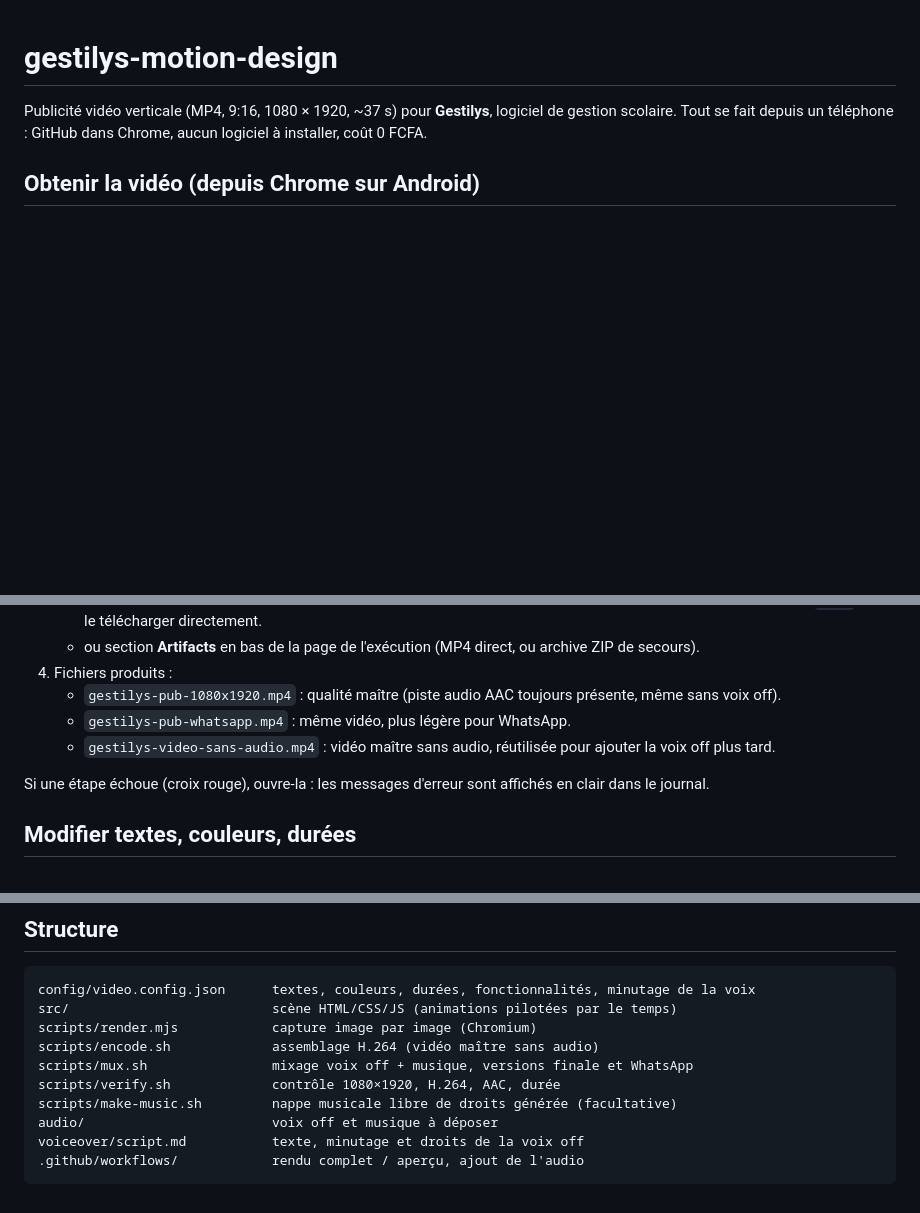
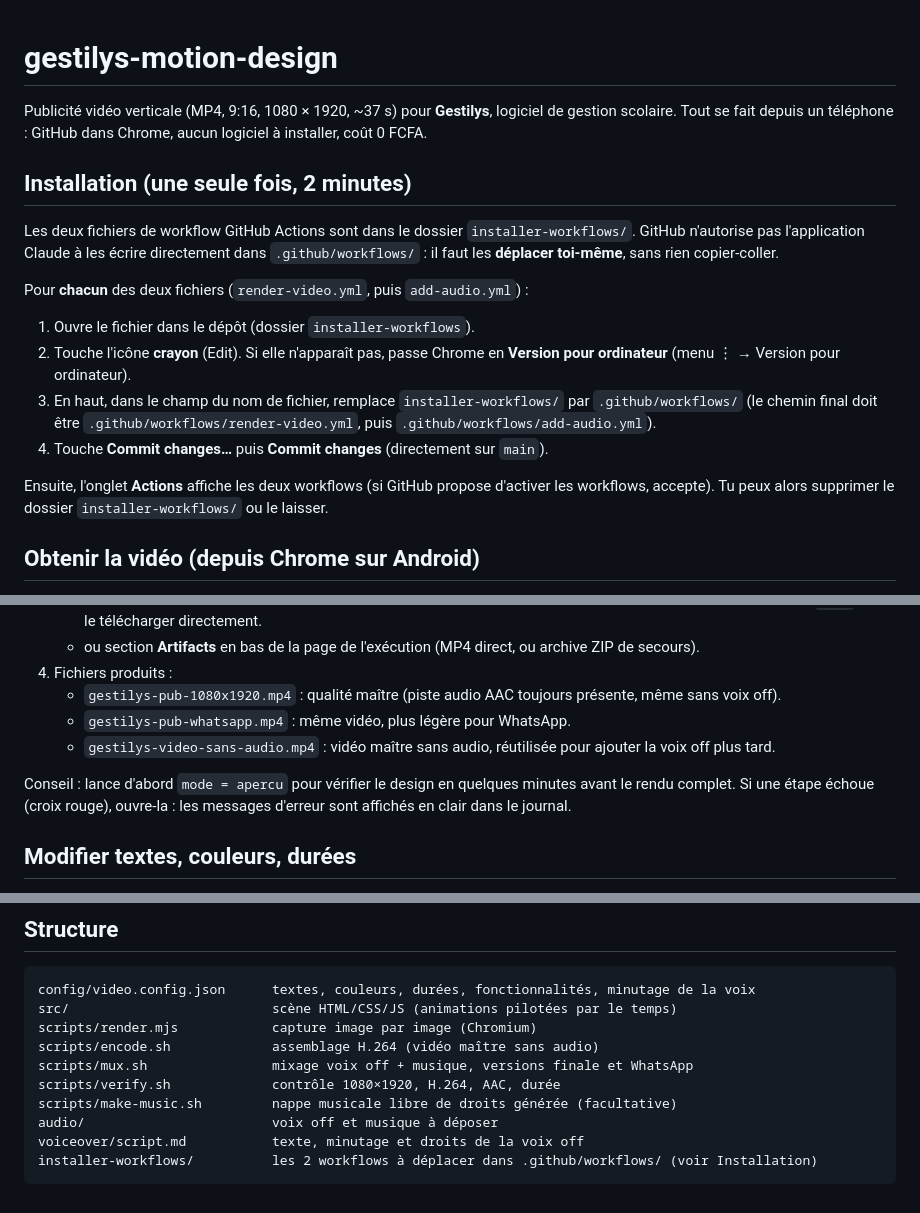
Before and after one commit to paulkomivitengue1/gestilys-motion-design, a Markdown page: README.md, 3 parts joined by grey strips. Drawn GitHub-style; blank space fills up the shorter version.

Commit message:
README : étape d'installation des workflows depuis le téléphone

````diff
--- a/README.md
+++ b/README.md
@@ -2,6 +2,19 @@
 
 Publicité vidéo verticale (MP4, 9:16, 1080 × 1920, ~37 s) pour **Gestilys**, logiciel de gestion scolaire.
 Tout se fait depuis un téléphone : GitHub dans Chrome, aucun logiciel à installer, coût 0 FCFA.
+
+## Installation (une seule fois, 2 minutes)
+
+Les deux fichiers de workflow GitHub Actions sont dans le dossier `installer-workflows/`. GitHub n'autorise pas l'application Claude à les écrire directement dans `.github/workflows/` : il faut les **déplacer toi-même**, sans rien copier-coller.
+
+Pour **chacun** des deux fichiers (`render-video.yml`, puis `add-audio.yml`) :
+
+1. Ouvre le fichier dans le dépôt (dossier `installer-workflows`).
+2. Touche l'icône **crayon** (Edit). Si elle n'apparaît pas, passe Chrome en **Version pour ordinateur** (menu ⋮ → Version pour ordinateur).
+3. En haut, dans le champ du nom de fichier, remplace `installer-workflows/` par `.github/workflows/` (le chemin final doit être `.github/workflows/render-video.yml`, puis `.github/workflows/add-audio.yml`).
+4. Touche **Commit changes…** puis **Commit changes** (directement sur `main`).
+
+Ensuite, l'onglet **Actions** affiche les deux workflows (si GitHub propose d'activer les workflows, accepte). Tu peux alors supprimer le dossier `installer-workflows/` ou le laisser.
 
 ## Obtenir la vidéo (depuis Chrome sur Android)
 
@@ -17,6 +30,7 @@ Tout se fait depuis un téléphone : GitHub dans Chrome, aucun logiciel à insta
    - `gestilys-pub-whatsapp.mp4` : même vidéo, plus légère pour WhatsApp.
    - `gestilys-video-sans-audio.mp4` : vidéo maître sans audio, réutilisée pour ajouter la voix off plus tard.
 
+Conseil : lance d'abord `mode = apercu` pour vérifier le design en quelques minutes avant le rendu complet.
 Si une étape échoue (croix rouge), ouvre-la : les messages d'erreur sont affichés en clair dans le journal.
 
 ## Modifier textes, couleurs, durées
@@ -74,5 +88,5 @@ scripts/verify.sh             contrôle 1080×1920, H.264, AAC, durée
 scripts/make-music.sh         nappe musicale libre de droits générée (facultative)
 audio/                        voix off et musique à déposer
 voiceover/script.md           texte, minutage et droits de la voix off
-.github/workflows/            rendu complet / aperçu, ajout de l'audio
+installer-workflows/          les 2 workflows à déplacer dans .github/workflows/ (voir Installation)
 ```
````
